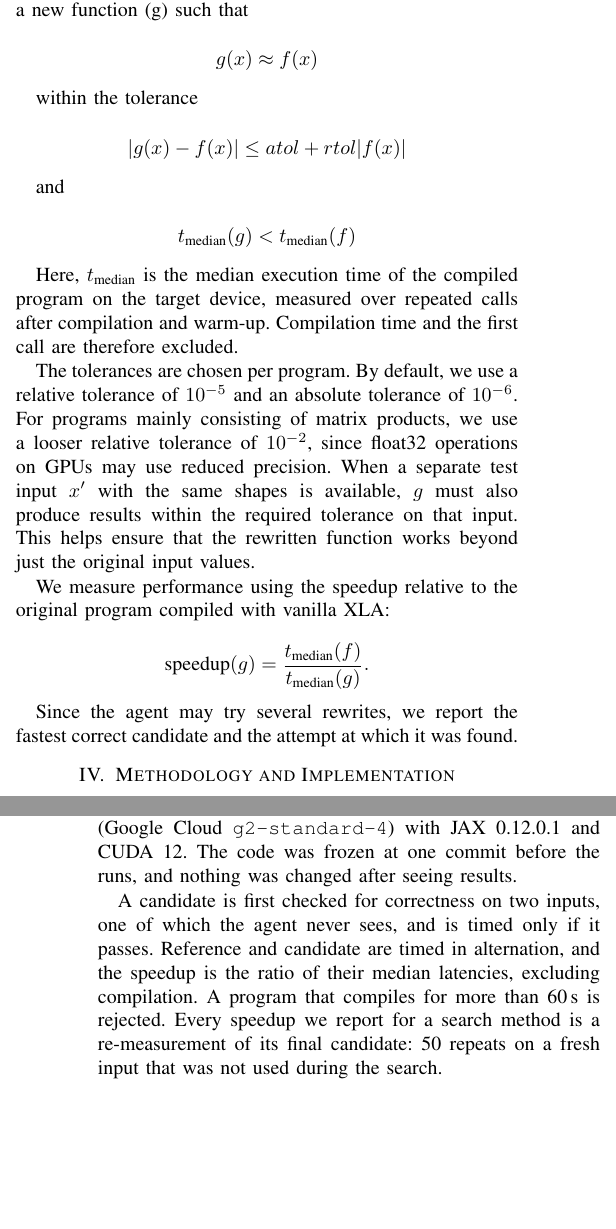
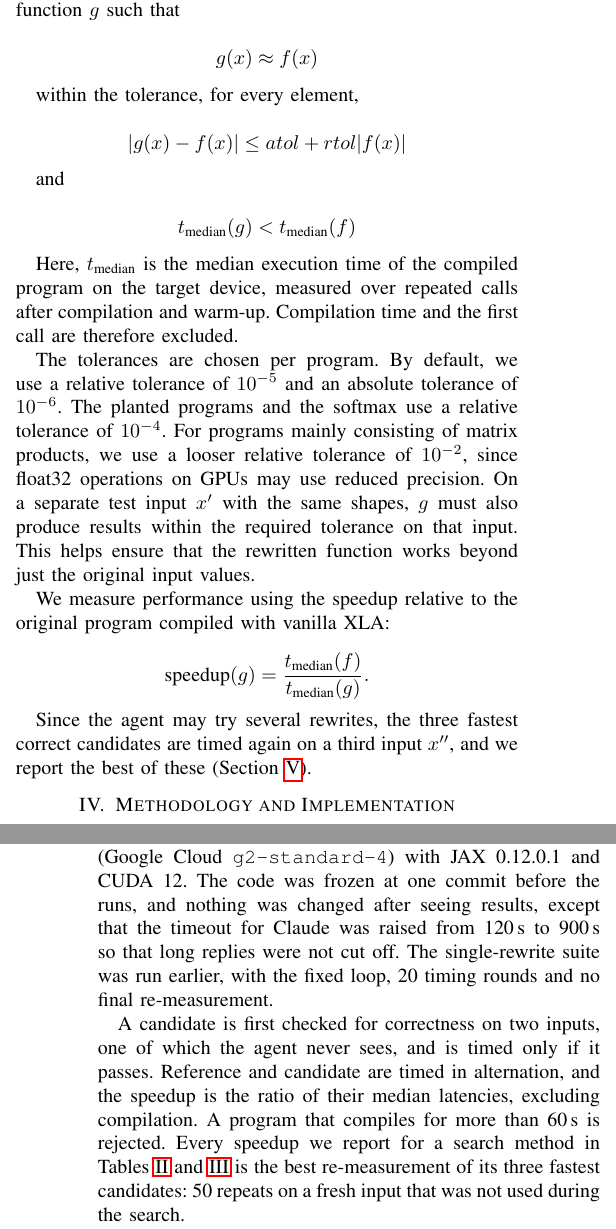
Before and after one commit to johnpeterleo/Ericsson-Agentic-AI-Compiler, a LaTeX paper (report/main.tex): two parts of the columns of pages 2 and 5 of 7, joined at a grey line, cut so that both start at the same text, the shorter picture padded with empty space. Compiled offline with pdfLaTeX.

Commit message:
Report: fix the problem statement, the setup and a few typos
Section III now writes f, x and g as maths, gives the 1e-4 tolerance and
says the final number is the re-measurement on x''. The setup names the
Claude timeout change and says the suite used the earlier loop.

Co-Authored-By: Claude Opus 5.5 <noreply@anthropic.com>

```diff
--- a/report/main.tex
+++ b/report/main.tex
@@ -111,11 +111,11 @@ In our case, the agent does not write device kernels. Instead, it rewrites JAX c
 % - Correctness: |g(x) - f(x)| <= atol + rtol * |f(x)|, with the values used.
 % - Objective: median latency on the target device, excluding compilation.
 % - Baseline: vanilla XLA compilation of f.
-Let (f) be a JAX function that returns a single finite floating-point array, and let (x) be a tuple of array inputs with the shapes and dtypes that (f) expects. The agent should produce a new function (g) such that
+Let \(f\) be a JAX function that returns a single finite floating-point array, and let \(x\) be a tuple of array inputs with the shapes and dtypes that \(f\) expects. The agent should produce a new function \(g\) such that
 
 \[g(x) \approx f(x)\]
 
-within the tolerance
+within the tolerance, for every element,
 
 \[|g(x)-f(x)| \leq atol + rtol|f(x)|\]
 
@@ -125,7 +125,7 @@ and
 
 Here, \(t_{\text{median}}\) is the median execution time of the compiled program on the target device, measured over repeated calls after compilation and warm-up. Compilation time and the first call are therefore excluded.
 
-The tolerances are chosen per program. By default, we use a relative tolerance of \(10^{-5}\) and an absolute tolerance of \(10^{-6}\). For programs mainly consisting of matrix products, we use a looser relative tolerance of \(10^{-2}\), since float32 operations on GPUs may use reduced precision. When a separate test input \(x'\) with the same shapes is available, \(g\) must also produce results within the required tolerance on that input. This helps ensure that the rewritten function works beyond just the original input values.
+The tolerances are chosen per program. By default, we use a relative tolerance of \(10^{-5}\) and an absolute tolerance of \(10^{-6}\). The planted programs and the softmax use a relative tolerance of \(10^{-4}\). For programs mainly consisting of matrix products, we use a looser relative tolerance of \(10^{-2}\), since float32 operations on GPUs may use reduced precision. On a separate test input \(x'\) with the same shapes, \(g\) must also produce results within the required tolerance on that input. This helps ensure that the rewritten function works beyond just the original input values.
 
 We measure performance using the speedup relative to the original program compiled with vanilla XLA:
 
@@ -133,7 +133,7 @@ We measure performance using the speedup relative to the original program compil
 {t_{\text{median}}(g)}.
 \]
 
-Since the agent may try several rewrites, we report the fastest correct candidate and the attempt at which it was found.
+Since the agent may try several rewrites, the three fastest correct candidates are timed again on a third input \(x''\), and we report the best of these (Section~\ref{sec:evaluation}).
 
 
 % ---------------------------------------------------------------------------
@@ -397,14 +397,18 @@ winning candidate for code that changes the precision.
 \subsection{Setup}
 All measurements were made on one NVIDIA L4 GPU (Google Cloud
 \texttt{g2-standard-4}) with JAX 0.12.0.1 and CUDA 12. The code was frozen at
-one commit before the runs, and nothing was changed after seeing results.
+one commit before the runs, and nothing was changed after seeing results,
+except that the timeout for Claude was raised from 120\,s to 900\,s so that
+long replies were not cut off. The single-rewrite suite was run earlier, with
+the fixed loop, 20 timing rounds and no final re-measurement.
 
 A candidate is first checked for correctness on two inputs, one of which the
 agent never sees, and is timed only if it passes. Reference and candidate are
 timed in alternation, and the speedup is the ratio of their median latencies,
 excluding compilation. A program that compiles for more than 60\,s is
-rejected. Every speedup we report for a search method is a re-measurement of
-its final candidate: 50 repeats on a fresh input that was not used during the
+rejected. Every speedup we report for a search method in Tables~\ref{tab:planted}
+and~\ref{tab:kernels} is the best re-measurement of its three fastest
+candidates: 50 repeats on a fresh input that was not used during the
 search.
 
 We use four language models: Gemini 3.6 Flash
```
Also changed, not shown: report/main.tex (4 more changed lines).
